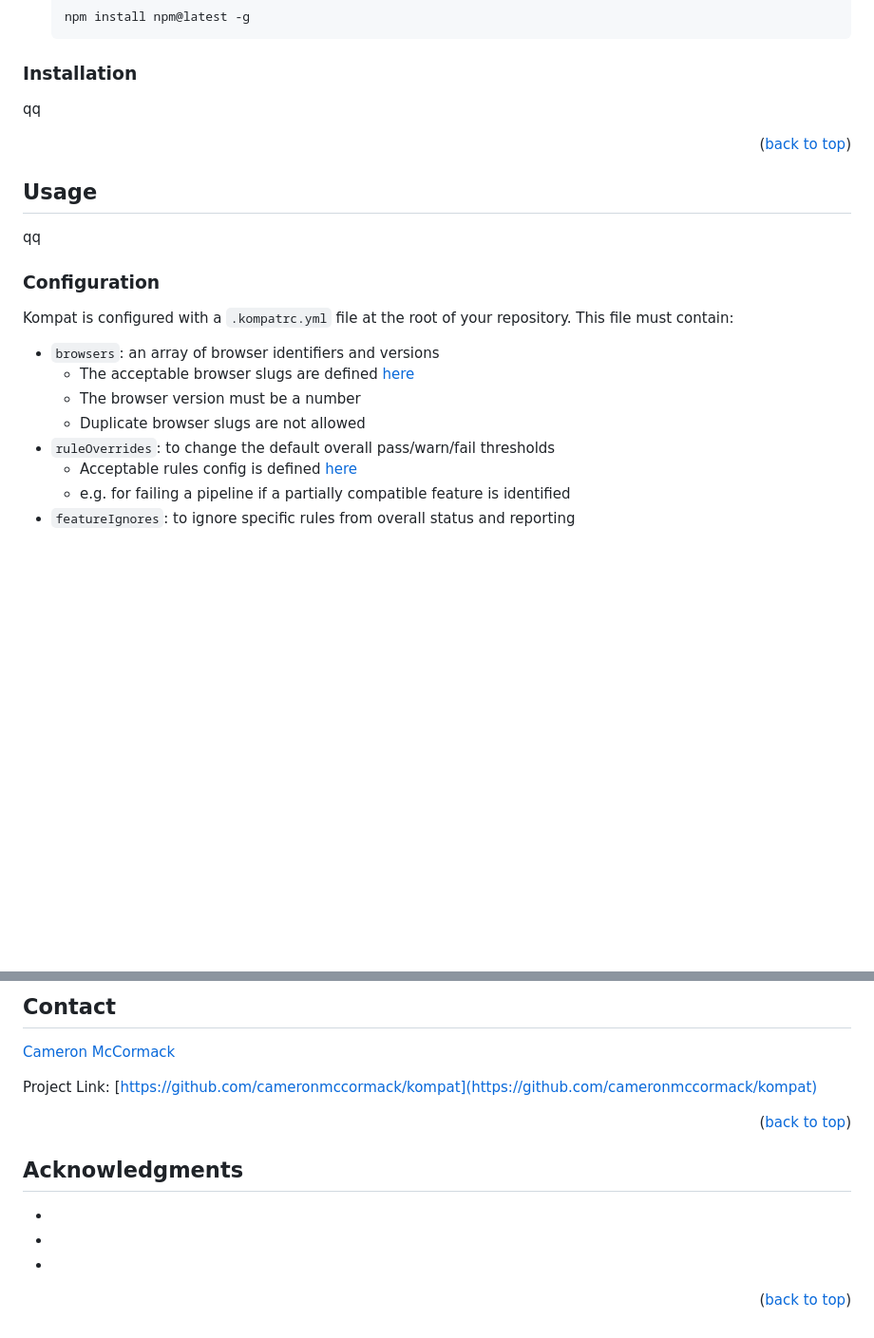
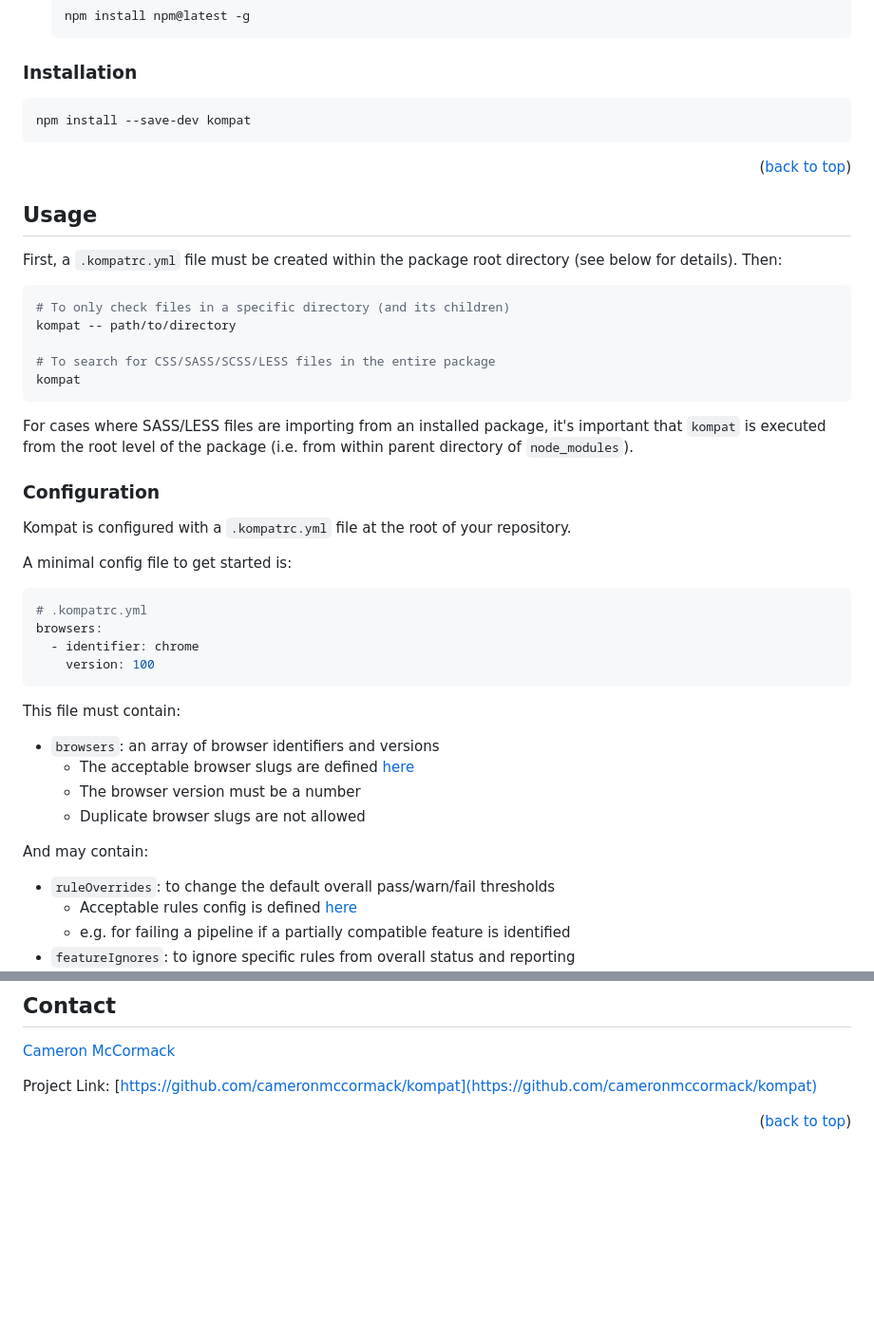
Before and after one commit to cameronmccormack/browser-compatability-check, a Markdown page: README.md, 2 parts joined by grey strips. Shown: that part at 95% size. GitHub-like rendering; blank space fills up the shorter version.

````diff
--- a/README.md
+++ b/README.md
@@ -92,22 +114,49 @@ Entirely new functionality:
 
 ### Installation
 
-qq
+```bash
+npm install --save-dev kompat
+```
 
 <p align="right">(<a href="#readme-top">back to top</a>)</p>
 
 ## Usage
 
-qq
+First, a `.kompatrc.yml` file must be created within the package root directory (see below for details). Then:
+
+```bash
+# To only check files in a specific directory (and its children)
+kompat -- path/to/directory
+
+# To search for CSS/SASS/SCSS/LESS files in the entire package
+kompat
+```
+
+For cases where SASS/LESS files are importing from an installed package, it's important that `kompat` is executed from the root level of the package (i.e. from within parent directory of `node_modules`).
 
 ### Configuration
 
-Kompat is configured with a `.kompatrc.yml` file at the root of your repository. This file must contain:
+Kompat is configured with a `.kompatrc.yml` file at the root of your repository.
+
+A minimal config file to get started is:
+
+
+```yaml
+# .kompatrc.yml
+browsers:
+  - identifier: chrome
+    version: 100
+```
+
+This file must contain:
 
 - `browsers`: an array of browser identifiers and versions
   - The acceptable browser slugs are defined [here](src/run-commands/schema-validation/browsers.ts#L6)
   - The browser version must be a number
   - Duplicate browser slugs are not allowed
+
+And may contain:
+
 - `ruleOverrides`: to change the default overall pass/warn/fail thresholds
   - Acceptable rules config is defined [here](src/run-commands/schema-validation/rule-overrides.ts#L6)
   - e.g. for failing a pipeline if a partially compatible feature is identified
@@ -156,14 +205,6 @@ Project Link: [https://github.com/cameronmccormack/kompat](https://github.com/ca
 
 <p align="right">(<a href="#readme-top">back to top</a>)</p>
 
-## Acknowledgments
-
-* []()
-* []()
-* []()
-
-<p align="right">(<a href="#readme-top">back to top</a>)</p>
-
 [contributors-shield]: https://img.shields.io/github/contributors/cameronmccormack/kompat.svg?style=for-the-badge
 [contributors-url]: https://github.com/cameronmccormack/kompat/graphs/contributors
 [forks-shield]: https://img.shields.io/github/forks/cameronmccormack/kompat.svg?style=for-the-badge
````
Also changed, not shown: other parts of README.md (+23 -1 lines).
